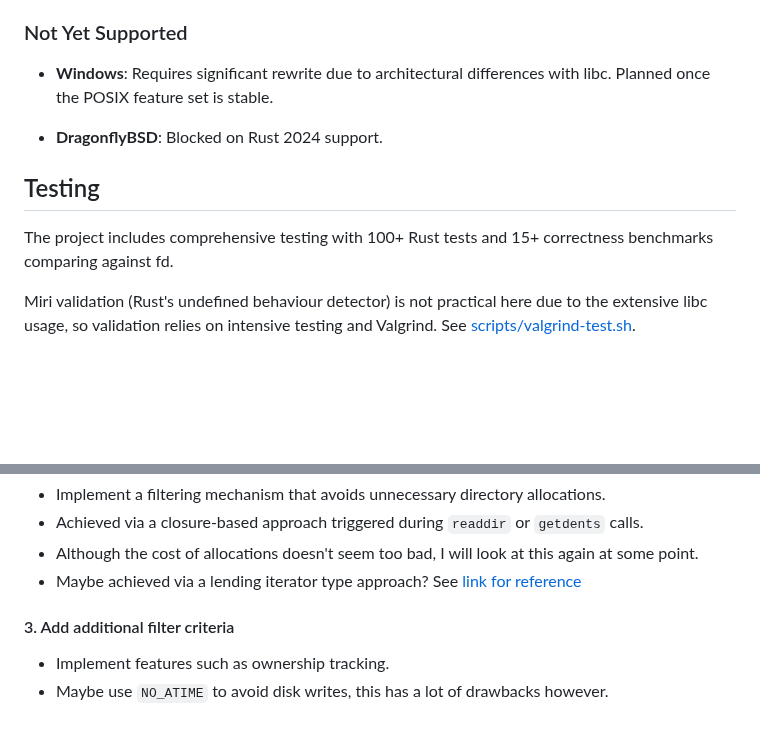
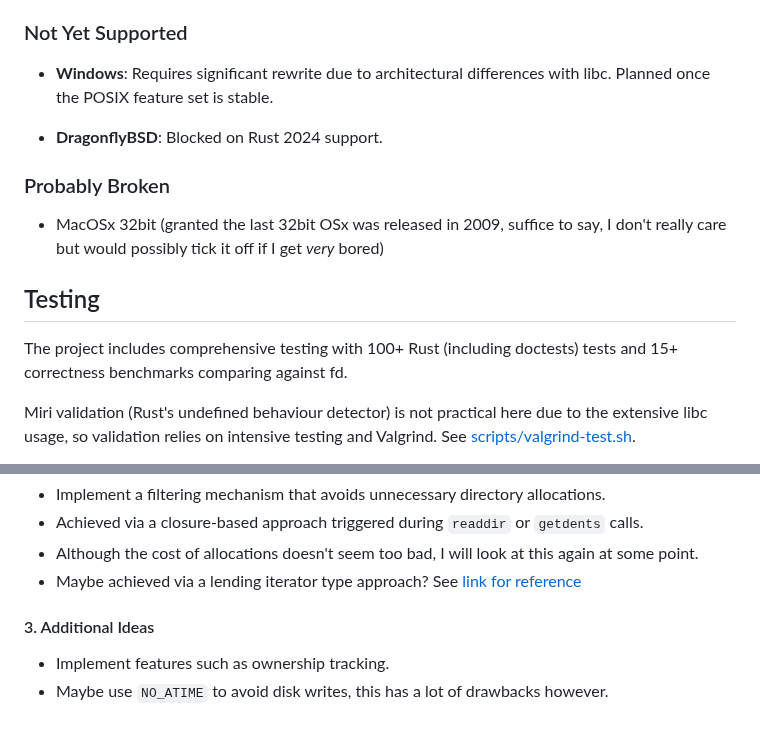
Before and after one commit to alexcu2718/fdf, a Markdown page: README.md, 2 parts joined by grey strips. GitHub-like rendering; blank space fills up the shorter version.

```diff
--- a/README.md
+++ b/README.md
@@ -53,9 +55,13 @@ Other POSIX operating systems, such as AIX, are currently untested.
 
 - **DragonflyBSD**: Blocked on Rust 2024 support.
 
+### Probably Broken
+
+- MacOSx 32bit (granted the last 32bit OSx was released in 2009, suffice to say, I don't really care but would possibly tick it off if I get *very* bored)
+
 ## Testing
 
-The project includes comprehensive testing with 100+ Rust tests and 15+ correctness benchmarks comparing against fd.
+The project includes comprehensive testing with 100+ Rust (including doctests) tests and 15+ correctness benchmarks comparing against fd.
 
 Miri validation (Rust's undefined behaviour detector) is not practical here due to the extensive libc usage, so validation relies on intensive testing and Valgrind. See [scripts/valgrind-test.sh](./scripts/valgrind-test.sh).
 
@@ -509,7 +524,7 @@ Options:
 - Although the cost of allocations doesn't seem too bad, I will look at this again at some point.
 - Maybe achieved via a lending iterator type approach? See [link for reference](https://docs.rs/lending-iterator/latest/lending_iterator/)
 
-#### 3. Add additional filter criteria
+#### 3. Additional Ideas
 
 - Implement features such as ownership tracking.
 - Maybe use `NO_ATIME` to avoid disk writes, this has a lot of drawbacks however.
```
Also changed, not shown: other parts of README.md (+13 -2 lines), image.png (added), 3 other files.
